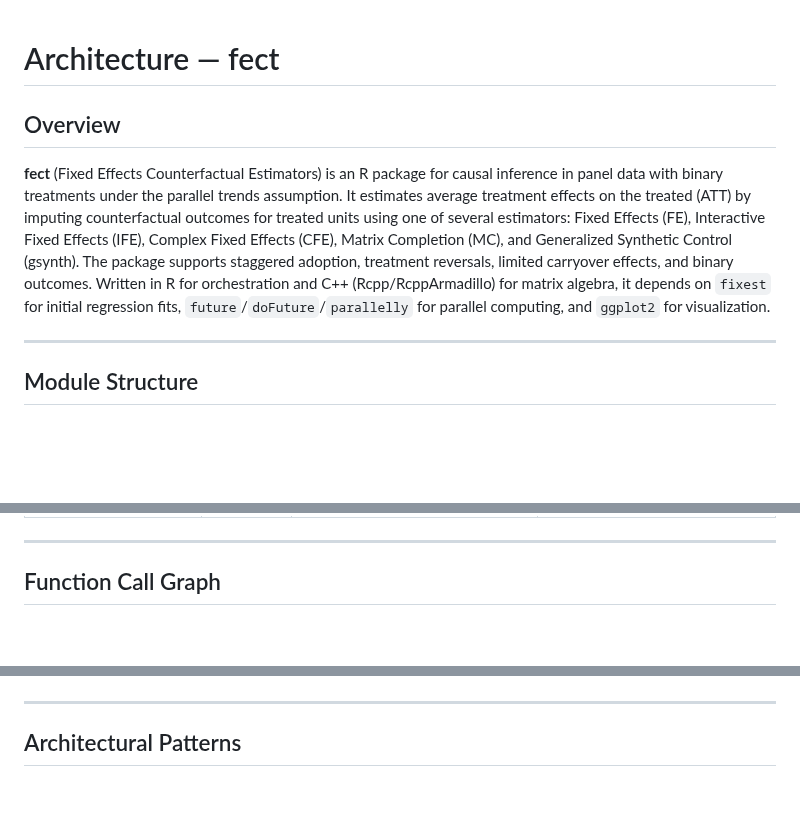
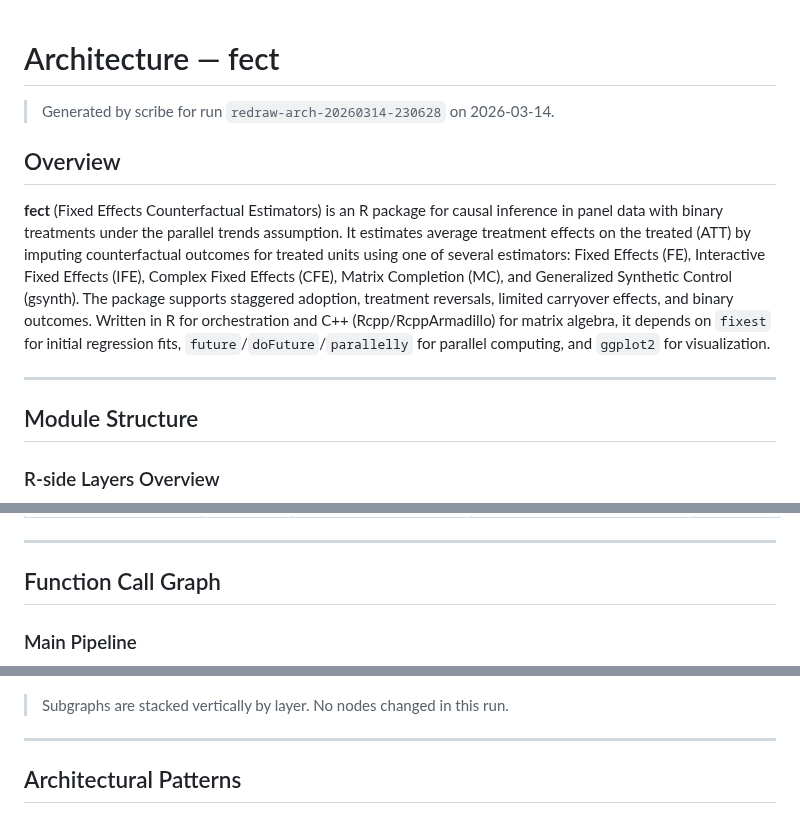
Before and after one commit to xuyiqing/fect, a Markdown page: architecture.md, 3 parts joined by grey strips. Rendered like a GitHub page; blank space fills up the shorter version.

Commit message:
docs: redraw architecture.md per StatsClaw template conventions

````diff
--- a/architecture.md
+++ b/architecture.md
@@ -1,4 +1,6 @@
 # Architecture — fect
+
+> Generated by scribe for run `redraw-arch-20260314-230628` on 2026-03-14.
 
 ## Overview
 
@@ -8,4 +10,6 @@
 
 ## Module Structure
 
+### R-side Layers Overview
+
 ```mermaid
@@ -150,4 +153,6 @@ graph TD
 
 ## Function Call Graph
 
+### Main Pipeline
+
 ```mermaid
@@ -284,4 +307,6 @@ graph LR
 ```
+
+> Subgraphs are stacked vertically by layer. No nodes changed in this run.
 
 ---
 
````
Also changed, not shown: other parts of architecture.md (+236 -219 lines).
